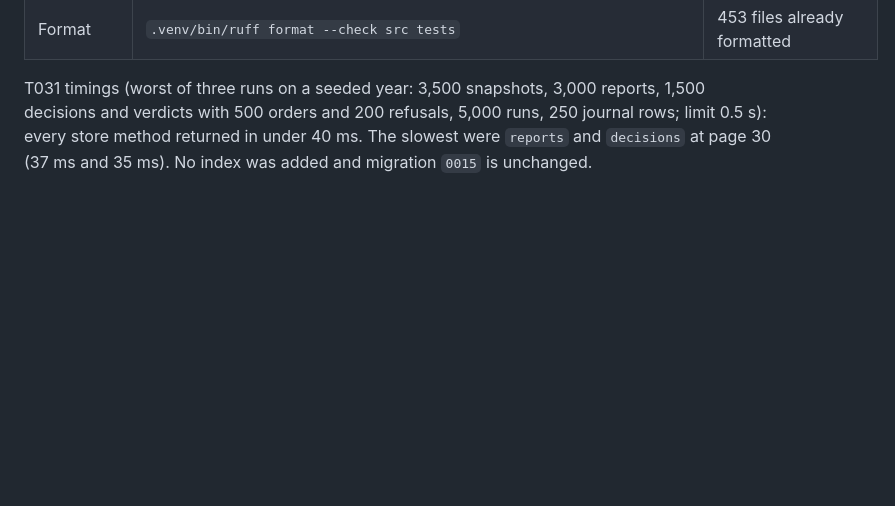
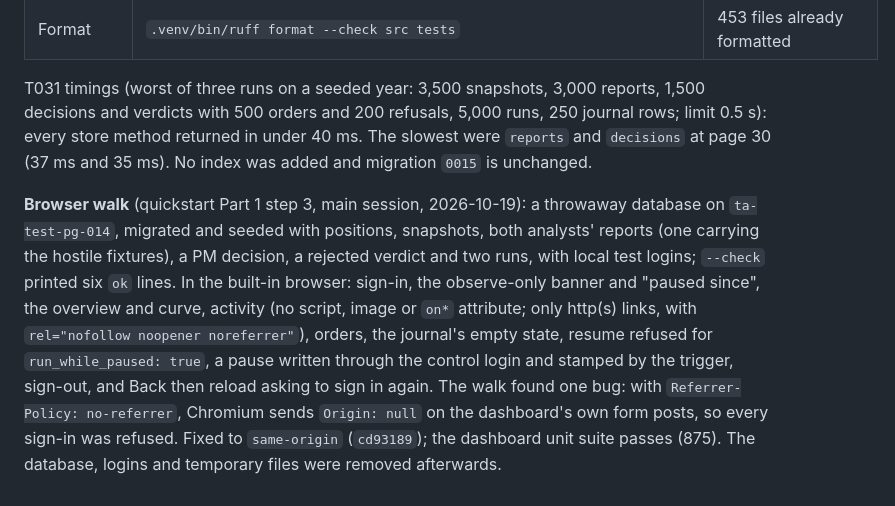
Before and after one commit to itsbryanlai/trading-agent, a Markdown page: specs/014-dashboard/tasks.md, the part around one of its changes. Drawn GitHub-style; blank space fills up the shorter version.

Commit message:
Specs (feature 014): T030-T032 reviewed and ticked, with the browser walk's results (T032)
Co-Authored-By: Claude Opus 5.5 <noreply@anthropic.com>

```diff
--- a/specs/014-dashboard/tasks.md
+++ b/specs/014-dashboard/tasks.md
@@ -207,3 +207,5 @@ Run from the worktree on branch `014-dashboard` at the commit that adds T031's t
 | Format | `.venv/bin/ruff format --check src tests` | 453 files already formatted |
 
 T031 timings (worst of three runs on a seeded year: 3,500 snapshots, 3,000 reports, 1,500 decisions and verdicts with 500 orders and 200 refusals, 5,000 runs, 250 journal rows; limit 0.5 s): every store method returned in under 40 ms. The slowest were `reports` and `decisions` at page 30 (37 ms and 35 ms). No index was added and migration `0015` is unchanged.
+
+**Browser walk** (quickstart Part 1 step 3, main session, 2026-10-19): a throwaway database on `ta-test-pg-014`, migrated and seeded with positions, snapshots, both analysts' reports (one carrying the hostile fixtures), a PM decision, a rejected verdict and two runs, with local test logins; `--check` printed six `ok` lines. In the built-in browser: sign-in, the observe-only banner and "paused since", the overview and curve, activity (no script, image or `on*` attribute; only http(s) links, with `rel="nofollow noopener noreferrer"`), orders, the journal's empty state, resume refused for `run_while_paused: true`, a pause written through the control login and stamped by the trigger, sign-out, and Back then reload asking to sign in again. The walk found one bug: with `Referrer-Policy: no-referrer`, Chromium sends `Origin: null` on the dashboard's own form posts, so every sign-in was refused. Fixed to `same-origin` (`cd93189`); the dashboard unit suite passes (875). The database, logins and temporary files were removed afterwards.
```
Also changed, not shown: other parts of specs/014-dashboard/tasks.md (+3 -3 lines).
